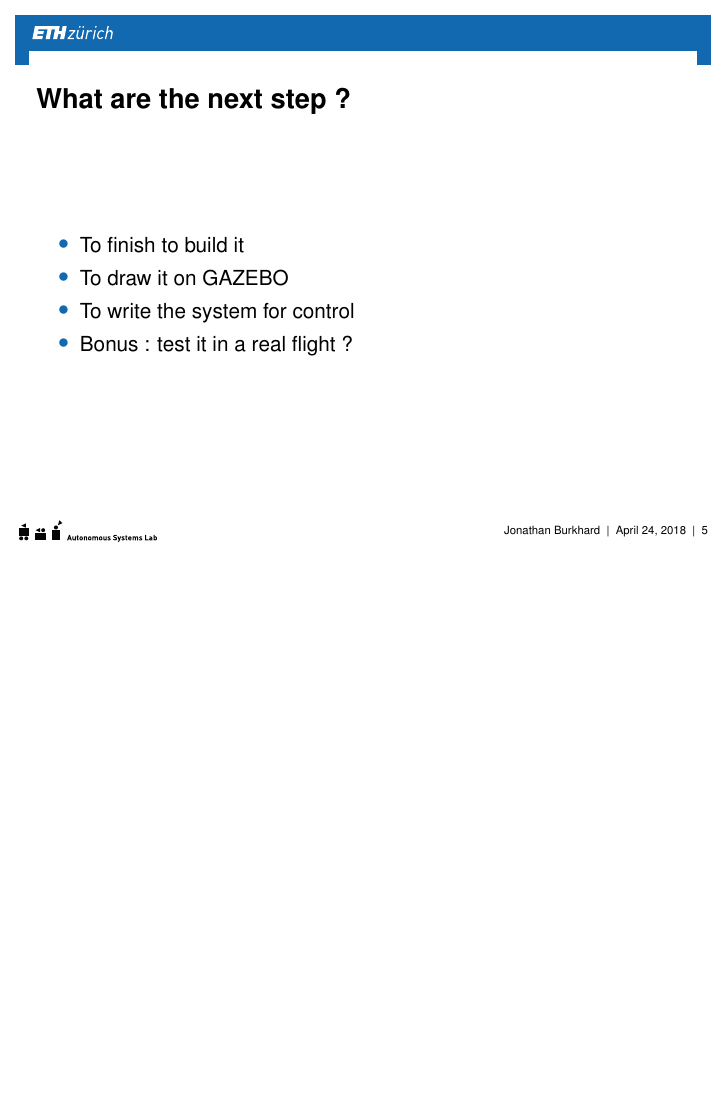
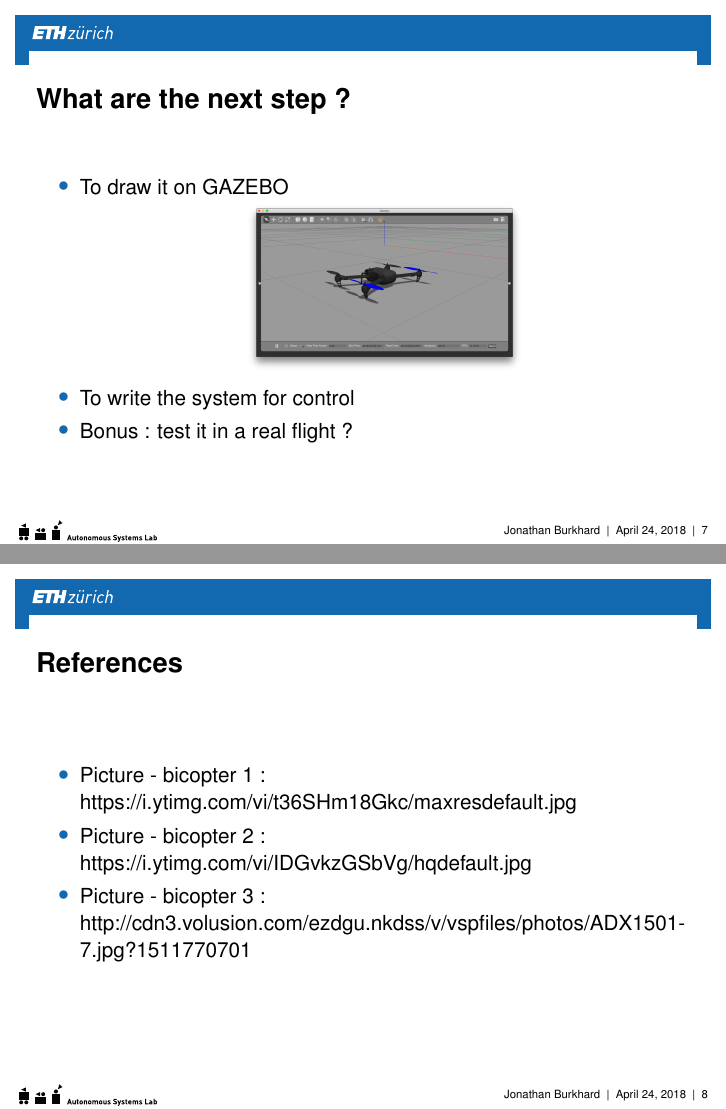
Before and after one commit to Deastan/Bicopter, LaTeX slides (Presentations/midterm_pres/midterm_pres.tex): page 5 of 7 before the commit and pages 7 and 8 of 10 after it, the two joined at a grey line, the shorter picture padded with empty space. Compiled offline with pdfLaTeX.

Commit message:
finish the presentation

```diff
--- a/Presentations/midterm_pres/midterm_pres.tex
+++ b/Presentations/midterm_pres/midterm_pres.tex
@@ -66,6 +87,21 @@ Few numbers :
+\section{What are the next step ?}
+\begin{frame}{What are the next step ?}
+\begin{itemize}
 \item To draw it on GAZEBO
+\begin{figure}
+\includegraphics[scale=0.1]{pictures/gazebo}
+\end{figure}
 \item To write the system for control
 \item Bonus : test it in a real flight ?
+\end{itemize}
+\end{frame}
+
+\section{References}
+\begin{frame}{References}
+\begin{itemize}
+\item Picture - bicopter 1 : https://i.ytimg.com/vi/t36SHm18Gkc/maxresdefault.jpg
+\item Picture - bicopter 2 : https://i.ytimg.com/vi/IDGvkzGSbVg/hqdefault.jpg
+\item Picture - bicopter 3 : http://cdn3.volusion.com/ezdgu.nkdss/v/vspfiles/photos/ADX1501-7.jpg?1511770701
 \end{itemize}
 \end{frame}
 
```
Also changed, not shown: Presentations/midterm_pres/pictures/bicopter.jpg (added), Presentations/midterm_pres/pictures/bicopter2.jpg (added), Presentations/midterm_pres/pictures/bicopter3.jpg (added), Presentations/midterm_pres/pictures/build1.jpg (added), Presentations/midterm_pres/pictures/build2.jpg (added), Presentations/midterm_pres/pictures/gazebo.png (added), Presentations/midterm_pres/pictures/picture4.JPG (added), Presentations/midterm_pres/pictures/picture5.JPG (added), Presentations/midterm_pres/pictures/picture6.JPG (added), Presentations/midterm_pres/midterm_pres.tex (27 more changed lines), 7 other files.
